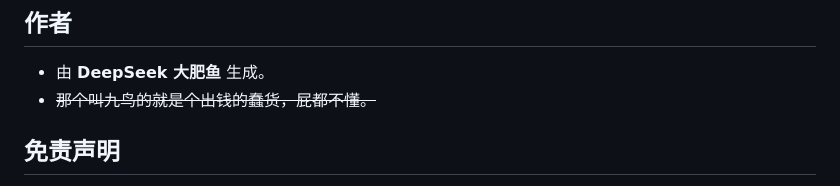
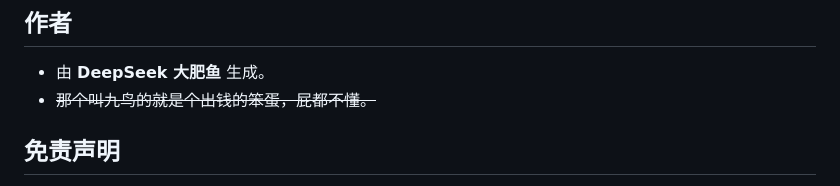
Before and after one commit to i-HatobaTsugu-i/Firefight-Fonts-Generator-Web, a Markdown page: README.md, the part around the change. GitHub-like rendering.

Commit message:
Update derogatory term in README

```diff
--- a/README.md
+++ b/README.md
@@ -111,7 +111,7 @@ cd android && gradle assembleRelease                   # 产物：app/build/outp
 ## 作者
 
 - 由 **DeepSeek 大肥鱼** 生成。
-- ~~那个叫九鸟的就是个出钱的蠢货，屁都不懂。~~
+- ~~那个叫九鸟的就是个出钱的笨蛋，屁都不懂。~~
 
 ## 免责声明
 
```
